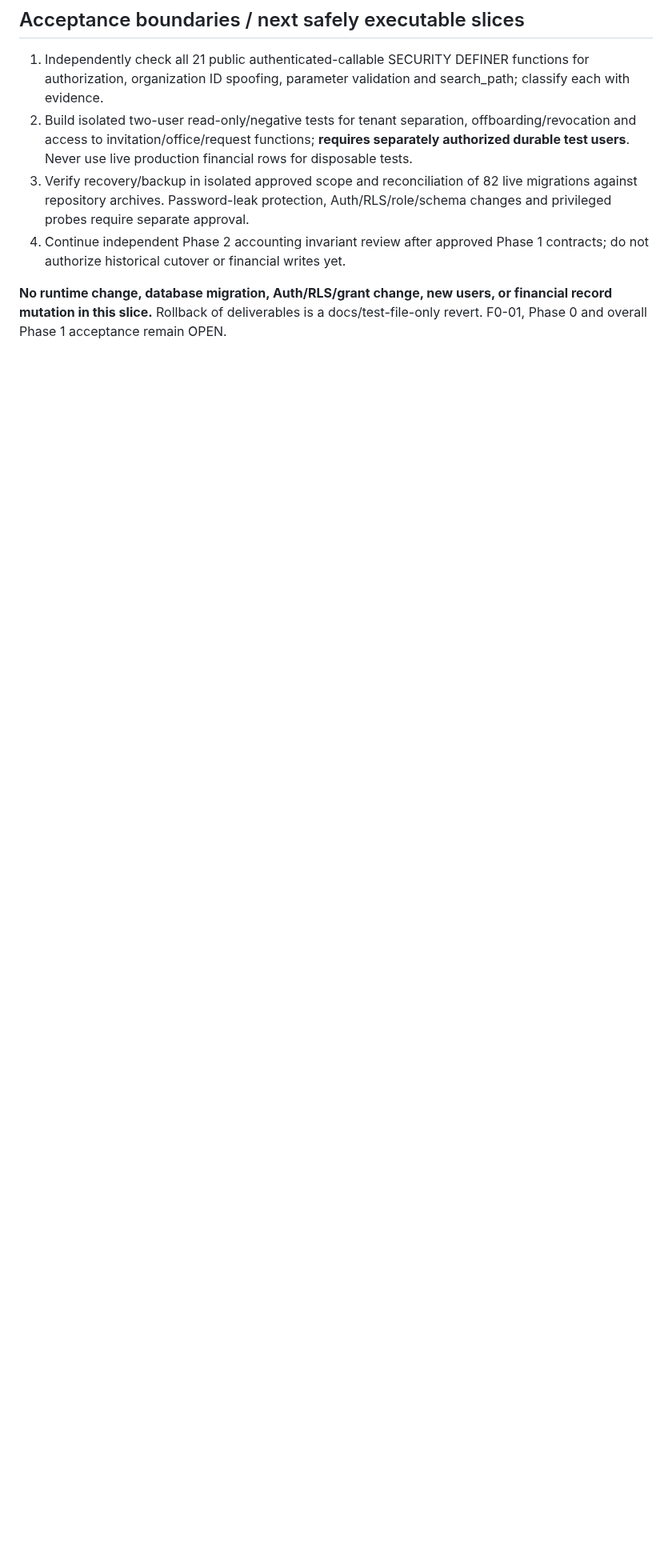
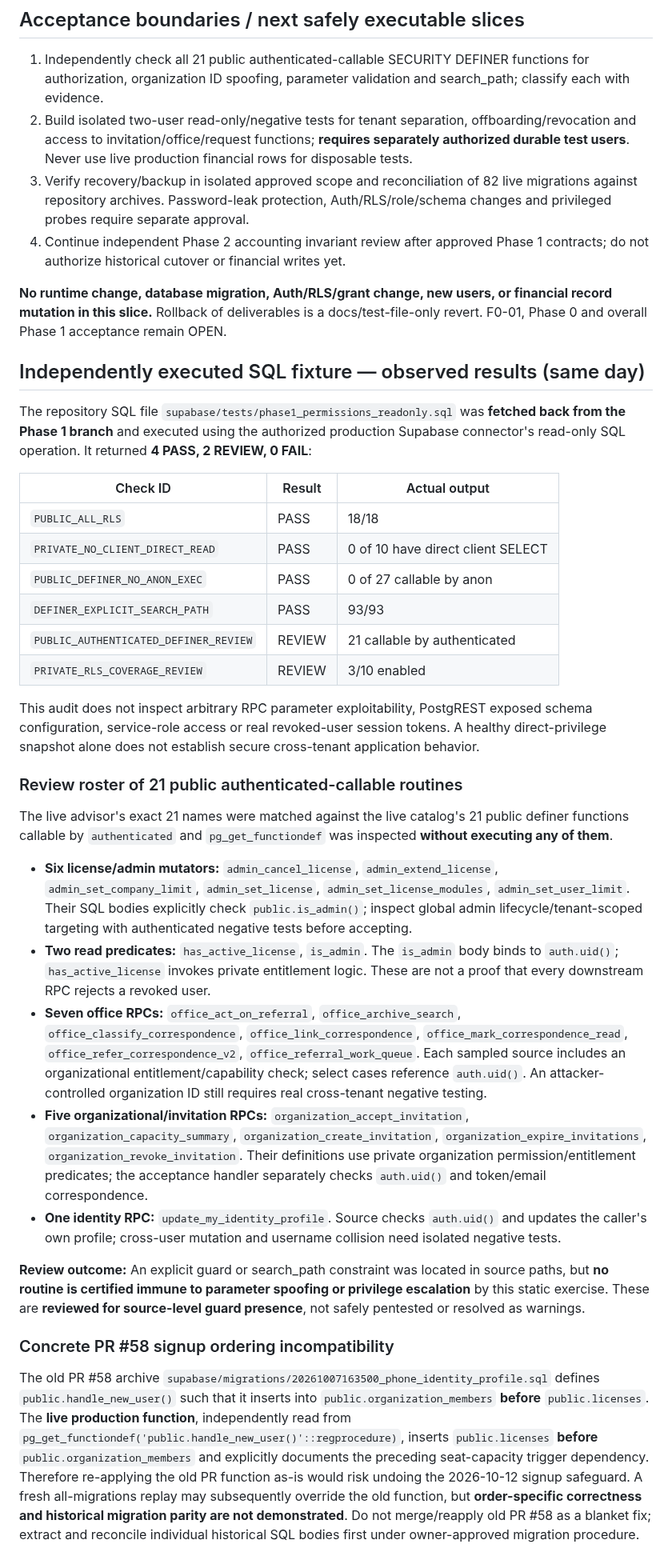
Before and after one commit to davoodmehraban89/Factor-easy, a Markdown page: docs/FINORA_PHASE1_SECURITY_READONLY_AUDIT_2026-10-13.md, the part around the change. Shown at 80% size. GitHub-like rendering; blank space fills up the shorter version.

Commit message:
docs(phase1): record production SQL audit results and inspect 21 public definer guards

```diff
--- a/docs/FINORA_PHASE1_SECURITY_READONLY_AUDIT_2026-10-13.md
+++ b/docs/FINORA_PHASE1_SECURITY_READONLY_AUDIT_2026-10-13.md
@@ -41,3 +41,31 @@ Expected initial run: `PUBLIC_ALL_RLS PASS (18/18)`; `PRIVATE_NO_CLIENT_DIRECT_R
 4. Continue independent Phase 2 accounting invariant review after approved Phase 1 contracts; do not authorize historical cutover or financial writes yet.
 
 **No runtime change, database migration, Auth/RLS/grant change, new users, or financial record mutation in this slice.** Rollback of deliverables is a docs/test-file-only revert. F0-01, Phase 0 and overall Phase 1 acceptance remain OPEN.
+
+## Independently executed SQL fixture — observed results (same day)
+The repository SQL file `supabase/tests/phase1_permissions_readonly.sql` was **fetched back from the Phase 1 branch** and executed using the authorized production Supabase connector's read-only SQL operation. It returned **4 PASS, 2 REVIEW, 0 FAIL**:
+
+| Check ID | Result | Actual output |
+|---|---|---|
+| `PUBLIC_ALL_RLS` | PASS | 18/18 |
+| `PRIVATE_NO_CLIENT_DIRECT_READ` | PASS | 0 of 10 have direct client SELECT |
+| `PUBLIC_DEFINER_NO_ANON_EXEC` | PASS | 0 of 27 callable by anon |
+| `DEFINER_EXPLICIT_SEARCH_PATH` | PASS | 93/93 |
+| `PUBLIC_AUTHENTICATED_DEFINER_REVIEW` | REVIEW | 21 callable by authenticated |
+| `PRIVATE_RLS_COVERAGE_REVIEW` | REVIEW | 3/10 enabled |
+
+This audit does not inspect arbitrary RPC parameter exploitability, PostgREST exposed schema configuration, service-role access or real revoked-user session tokens. A healthy direct-privilege snapshot alone does not establish secure cross-tenant application behavior.
+
+### Review roster of 21 public authenticated-callable routines
+The live advisor's exact 21 names were matched against the live catalog's 21 public definer functions callable by `authenticated` and `pg_get_functiondef` was inspected **without executing any of them**.
+
+- **Six license/admin mutators:** `admin_cancel_license`, `admin_extend_license`, `admin_set_company_limit`, `admin_set_license`, `admin_set_license_modules`, `admin_set_user_limit`. Their SQL bodies explicitly check `public.is_admin()`; inspect global admin lifecycle/tenant-scoped targeting with authenticated negative tests before accepting.
+- **Two read predicates:** `has_active_license`, `is_admin`. The `is_admin` body binds to `auth.uid()`; `has_active_license` invokes private entitlement logic. These are not a proof that every downstream RPC rejects a revoked user.
+- **Seven office RPCs:** `office_act_on_referral`, `office_archive_search`, `office_classify_correspondence`, `office_link_correspondence`, `office_mark_correspondence_read`, `office_refer_correspondence_v2`, `office_referral_work_queue`. Each sampled source includes an organizational entitlement/capability check; select cases reference `auth.uid()`. An attacker-controlled organization ID still requires real cross-tenant negative testing.
+- **Five organizational/invitation RPCs:** `organization_accept_invitation`, `organization_capacity_summary`, `organization_create_invitation`, `organization_expire_invitations`, `organization_revoke_invitation`. Their definitions use private organization permission/entitlement predicates; the acceptance handler separately checks `auth.uid()` and token/email correspondence.
+- **One identity RPC:** `update_my_identity_profile`. Source checks `auth.uid()` and updates the caller's own profile; cross-user mutation and username collision need isolated negative tests.
+
+**Review outcome:** An explicit guard or search_path constraint was located in source paths, but **no routine is certified immune to parameter spoofing or privilege escalation** by this static exercise. These are **reviewed for source-level guard presence**, not safely pentested or resolved as warnings.
+
+### Concrete PR #58 signup ordering incompatibility
+The old PR #58 archive `supabase/migrations/20261007163500_phone_identity_profile.sql` defines `public.handle_new_user()` such that it inserts into `public.organization_members` **before** `public.licenses`. The **live production function**, independently read from `pg_get_functiondef('public.handle_new_user()'::regprocedure)`, inserts `public.licenses` **before** `public.organization_members` and explicitly documents the preceding seat-capacity trigger dependency. Therefore re-applying the old PR function as-is would risk undoing the 2026-10-12 signup safeguard. A fresh all-migrations replay may subsequently override the old function, but **order-specific correctness and historical migration parity are not demonstrated**. Do not merge/reapply old PR #58 as a blanket fix; extract and reconcile individual historical SQL bodies first under owner-approved migration procedure.
```
